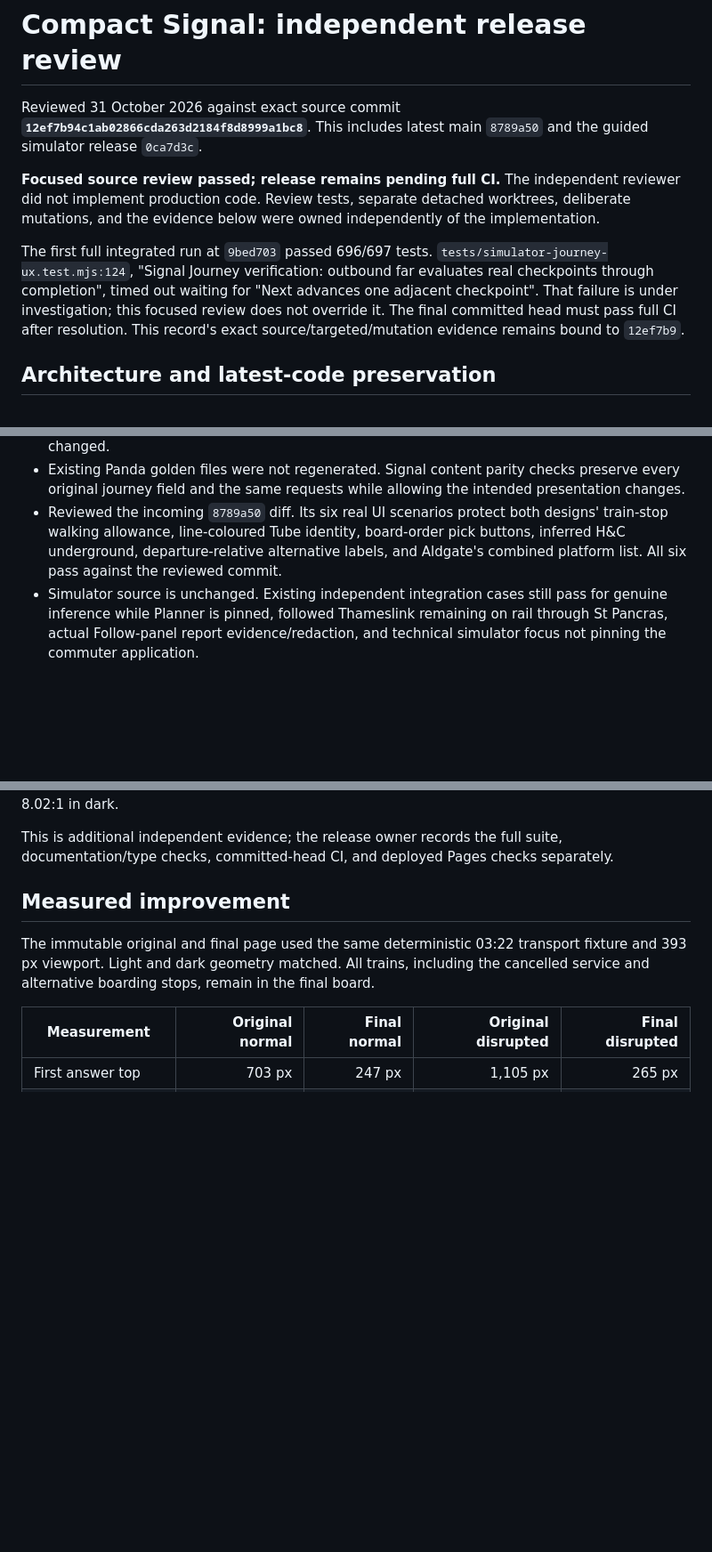
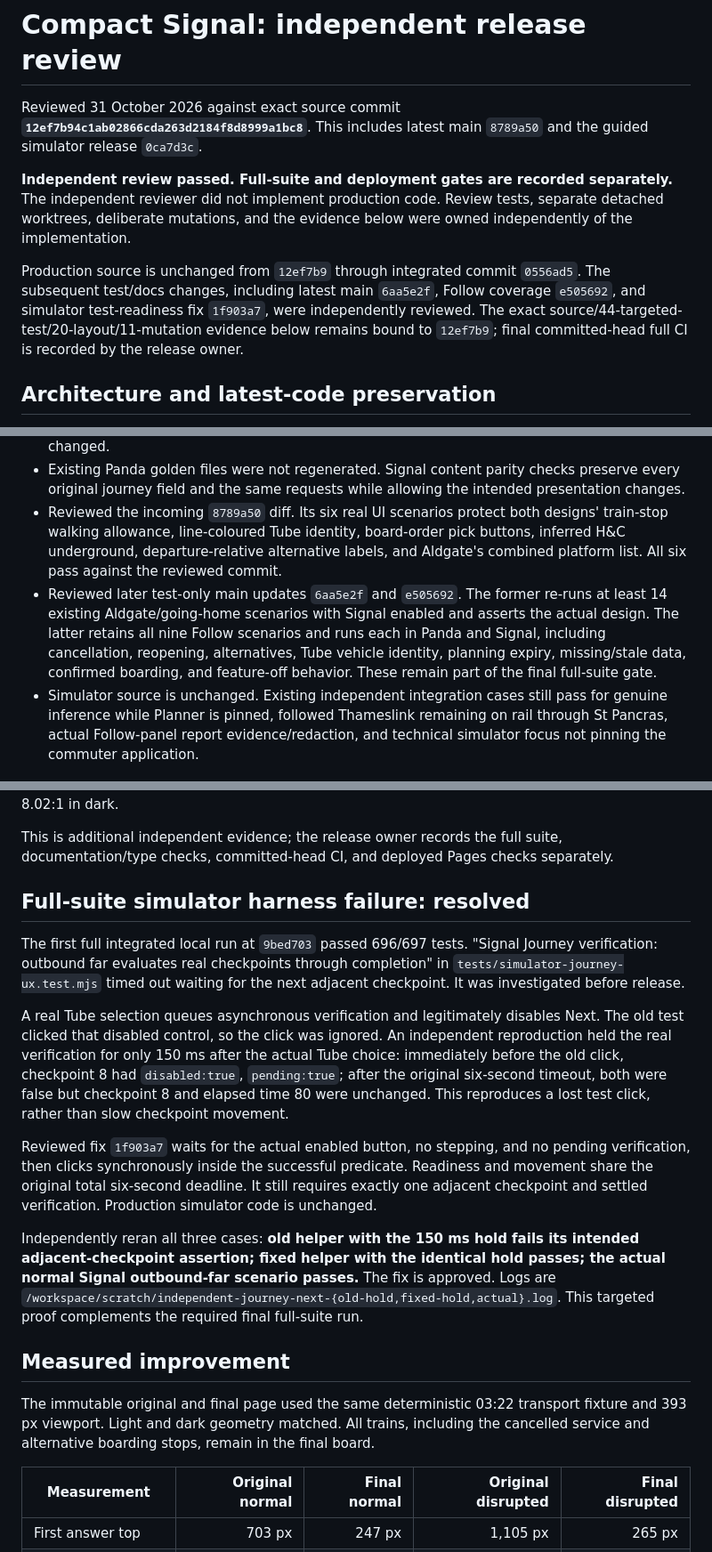
Before and after one commit to srapley-spec/cartref-commute, a Markdown page: docs/signal-compact-independent-review.md, 3 parts joined by grey strips. Shown at 89% size. Rendered like a GitHub page; blank space fills up the shorter version.

```diff
--- a/docs/signal-compact-independent-review.md
+++ b/docs/signal-compact-independent-review.md
@@ -2,9 +2,9 @@
 
 Reviewed 31 October 2026 against exact source commit **`12ef7b94c1ab02866cda263d2184f8d8999a1bc8`**. This includes latest main `8789a50` and the guided simulator release `0ca7d3c`.
 
-**Focused source review passed; release remains pending full CI.** The independent reviewer did not implement production code. Review tests, separate detached worktrees, deliberate mutations, and the evidence below were owned independently of the implementation.
+**Independent review passed. Full-suite and deployment gates are recorded separately.** The independent reviewer did not implement production code. Review tests, separate detached worktrees, deliberate mutations, and the evidence below were owned independently of the implementation.
 
-The first full integrated run at `9bed703` passed 696/697 tests. `tests/simulator-journey-ux.test.mjs:124`, "Signal Journey verification: outbound far evaluates real checkpoints through completion", timed out waiting for "Next advances one adjacent checkpoint". That failure is under investigation; this focused review does not override it. The final committed head must pass full CI after resolution. This record's exact source/targeted/mutation evidence remains bound to `12ef7b9`.
+Production source is unchanged from `12ef7b9` through integrated commit `0556ad5`. The subsequent test/docs changes, including latest main `6aa5e2f`, Follow coverage `e505692`, and simulator test-readiness fix `1f903a7`, were independently reviewed. The exact source/44-targeted-test/20-layout/11-mutation evidence below remains bound to `12ef7b9`; final committed-head full CI is recorded by the release owner.
 
 ## Architecture and latest-code preservation
 
@@ -12,6 +12,7 @@ The first full integrated run at `9bed703` passed 696/697 tests. `tests/simulato
 - Planning, route choice, train identity, GPS inference, freshness, and Follow timing remain in their existing engine/controller paths. The engine change is an optional status-presentation input qualifying an unavailable Tube fallback. No feed requests or server/API contracts changed.
 - Existing Panda golden files were not regenerated. Signal content parity checks preserve every original journey field and the same requests while allowing the intended presentation changes.
 - Reviewed the incoming `8789a50` diff. Its six real UI scenarios protect both designs' train-stop walking allowance, line-coloured Tube identity, board-order pick buttons, inferred H&C underground, departure-relative alternative labels, and Aldgate's combined platform list. All six pass against the reviewed commit.
+- Reviewed later test-only main updates `6aa5e2f` and `e505692`. The former re-runs at least 14 existing Aldgate/going-home scenarios with Signal enabled and asserts the actual design. The latter retains all nine Follow scenarios and runs each in Panda and Signal, including cancellation, reopening, alternatives, Tube vehicle identity, planning expiry, missing/stale data, confirmed boarding, and feature-off behavior. These remain part of the final full-suite gate.
 - Simulator source is unchanged. Existing independent integration cases still pass for genuine inference while Planner is pinned, followed Thameslink remaining on rail through St Pancras, actual Follow-panel report evidence/redaction, and technical simulator focus not pinning the commuter application.
 
 ## Findings resolved before approval
@@ -41,6 +42,16 @@ python tests/browser-signal-compact.py
 **44 targeted tests passed:** 8 compact review, 13 Signal, 13 prior independent Follow, 4 independent Signal/simulator, and 6 latest-main Tube scenarios. **All 20 Chromium layout/appearance cases passed**, including 320/393 px, light/dark/system overrides, cancelled trains remaining listed, complete notices, existing adjustments, future planning controls, changing the followed train, refresh/reload persistence, explicit boarding, and 200% of every visible element's computed font size. No horizontal overflow or time-label collisions were found. Measured visible control heights were at least 44 px; sampled text contrast was at least 5.81:1 in light and 8.02:1 in dark.
 
 This is additional independent evidence; the release owner records the full suite, documentation/type checks, committed-head CI, and deployed Pages checks separately.
+
+## Full-suite simulator harness failure: resolved
+
+The first full integrated local run at `9bed703` passed 696/697 tests. "Signal Journey verification: outbound far evaluates real checkpoints through completion" in `tests/simulator-journey-ux.test.mjs` timed out waiting for the next adjacent checkpoint. It was investigated before release.
+
+A real Tube selection queues asynchronous verification and legitimately disables Next. The old test clicked that disabled control, so the click was ignored. An independent reproduction held the real verification for only 150 ms after the actual Tube choice: immediately before the old click, checkpoint 8 had `disabled:true`, `pending:true`; after the original six-second timeout, both were false but checkpoint 8 and elapsed time 80 were unchanged. This reproduces a lost test click, rather than slow checkpoint movement.
+
+Reviewed fix `1f903a7` waits for the actual enabled button, no stepping, and no pending verification, then clicks synchronously inside the successful predicate. Readiness and movement share the original total six-second deadline. It still requires exactly one adjacent checkpoint and settled verification. Production simulator code is unchanged.
+
+Independently reran all three cases: **old helper with the 150 ms hold fails its intended adjacent-checkpoint assertion; fixed helper with the identical hold passes; the actual normal Signal outbound-far scenario passes.** The fix is approved. Logs are `/workspace/scratch/independent-journey-next-{old-hold,fixed-hold,actual}.log`. This targeted proof complements the required final full-suite run.
 
 ## Measured improvement
 
```
Also changed, not shown: docs/signal-testing.md (+6 -2 lines).
